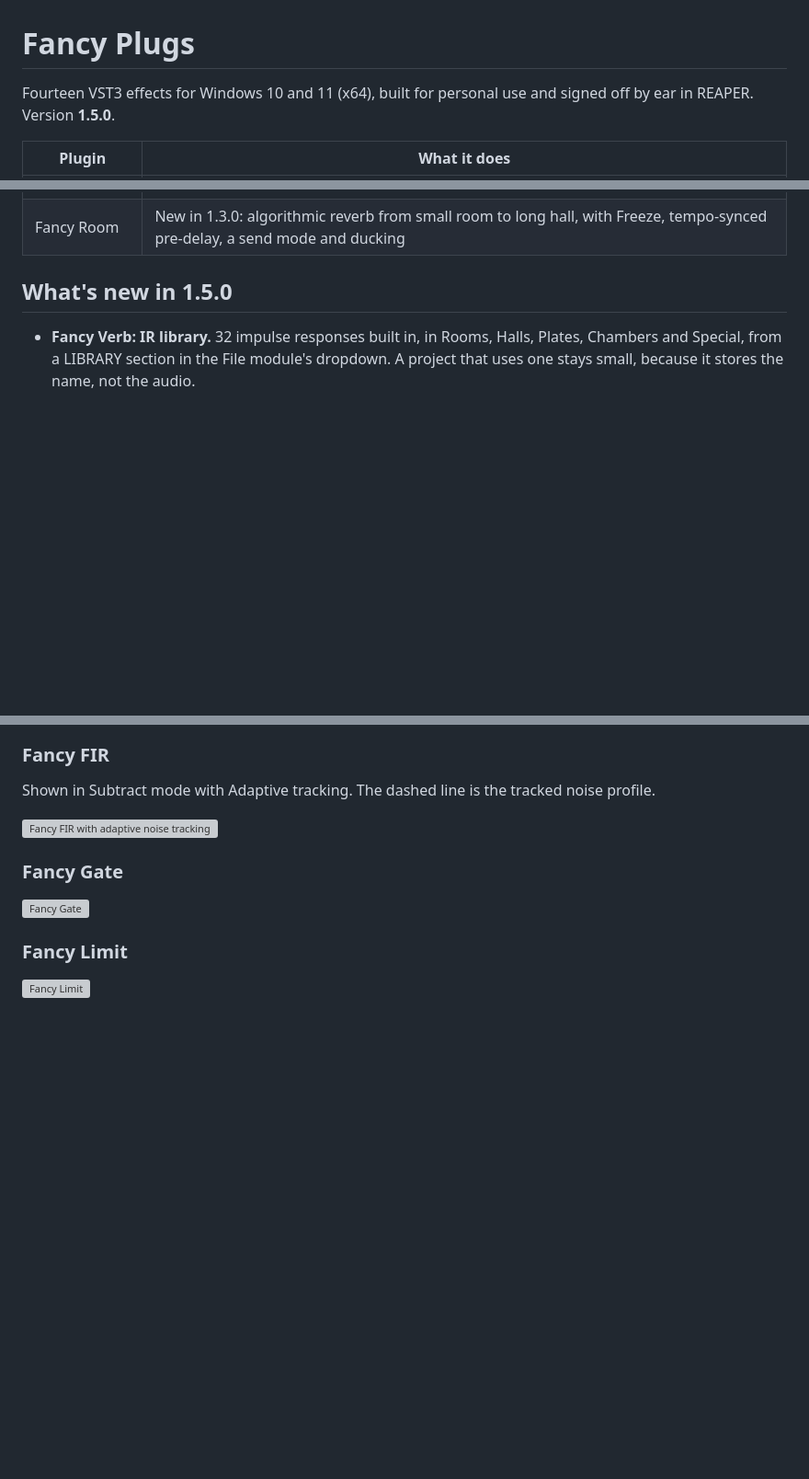
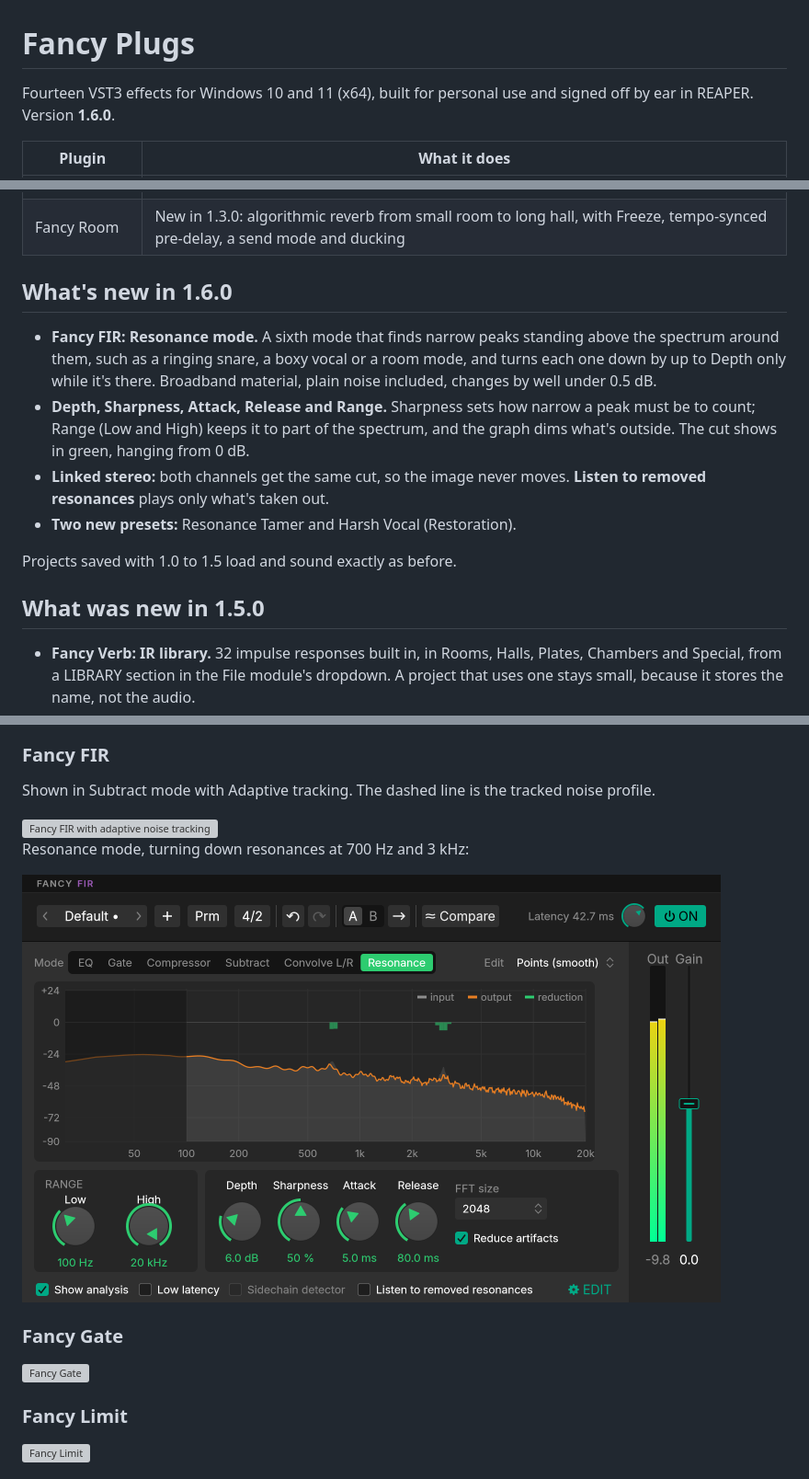
Before and after one commit to alfrednoonoo/fancy-plugs, a Markdown page: README.md, 3 parts joined by grey strips. Shown at 92% size. Drawn GitHub-style; pictures changed too: docs/images/fir-resonance.png (added); blank space fills up the shorter version; grey boxes are pictures that could not be loaded.

Commit message:
FIR Q2.7: exact linked-stereo test, Range knobs 3 px lower; release 1.6.0: version and README
Co-Authored-By: Claude Opus 5.5 <noreply@anthropic.com>

```diff
--- a/README.md
+++ b/README.md
@@ -1,6 +1,6 @@
 # Fancy Plugs
 
-Fourteen VST3 effects for Windows 10 and 11 (x64), built for personal use and signed off by ear in REAPER. Version **1.5.0**.
+Fourteen VST3 effects for Windows 10 and 11 (x64), built for personal use and signed off by ear in REAPER. Version **1.6.0**.
 
 | Plugin | What it does |
 |---|---|
@@ -19,7 +19,16 @@ Fourteen VST3 effects for Windows 10 and 11 (x64), built for personal use and si
 | Fancy Sature | New in 1.3.0: saturator with Tape, Tube, Transistor and Clip curves, even/odd Character, Tone, oversampling and auto gain |
 | Fancy Room | New in 1.3.0: algorithmic reverb from small room to long hall, with Freeze, tempo-synced pre-delay, a send mode and ducking |
 
-## What's new in 1.5.0
+## What's new in 1.6.0
+
+- **Fancy FIR: Resonance mode.** A sixth mode that finds narrow peaks standing above the spectrum around them, such as a ringing snare, a boxy vocal or a room mode, and turns each one down by up to Depth only while it's there. Broadband material, plain noise included, changes by well under 0.5 dB.
+- **Depth, Sharpness, Attack, Release and Range.** Sharpness sets how narrow a peak must be to count; Range (Low and High) keeps it to part of the spectrum, and the graph dims what's outside. The cut shows in green, hanging from 0 dB.
+- **Linked stereo:** both channels get the same cut, so the image never moves. **Listen to removed resonances** plays only what's taken out.
+- **Two new presets:** Resonance Tamer and Harsh Vocal (Restoration).
+
+Projects saved with 1.0 to 1.5 load and sound exactly as before.
+
+## What was new in 1.5.0
 
 - **Fancy Verb: IR library.** 32 impulse responses built in, in Rooms, Halls, Plates, Chambers and Special, from a LIBRARY section in the File module's dropdown. A project that uses one stays small, because it stores the name, not the audio.
 - **Fancy Verb: true stereo.** Library IRs marked TS, four-channel WAVs and a pair of stereo files (**Pair right input…**) keep each input side's own reflections, so a source panned left still fills the room. The Reverb generator gains Low and High RT, Early reflections (Room or Hall, with Size; Plate is dense from the start), Build-up and a True stereo switch.
@@ -116,6 +125,10 @@ Shown in Subtract mode with Adaptive tracking. The dashed line is the tracked no
 
 <img src="docs/images/fir-adaptive.png" width="760" alt="Fancy FIR with adaptive noise tracking">
 
+Resonance mode, turning down resonances at 700 Hz and 3 kHz:
+
+<img src="docs/images/fir-resonance.png" width="760" alt="Fancy FIR in Resonance mode">
+
 ### Fancy Gate
 
 <img src="docs/images/gate.png" width="740" alt="Fancy Gate">
```
Also changed, not shown: other parts of README.md (+1 -1 lines), 3 other files.
